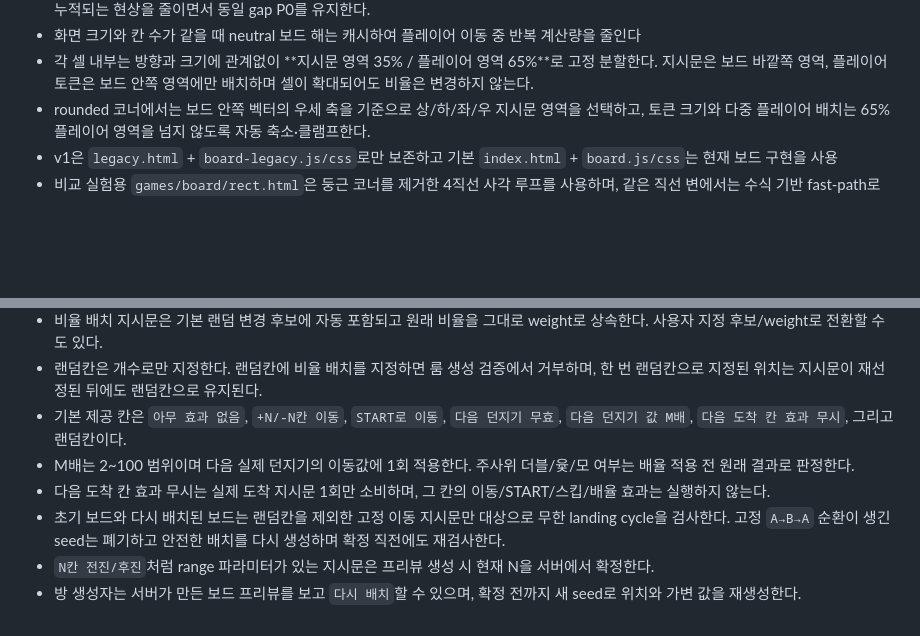
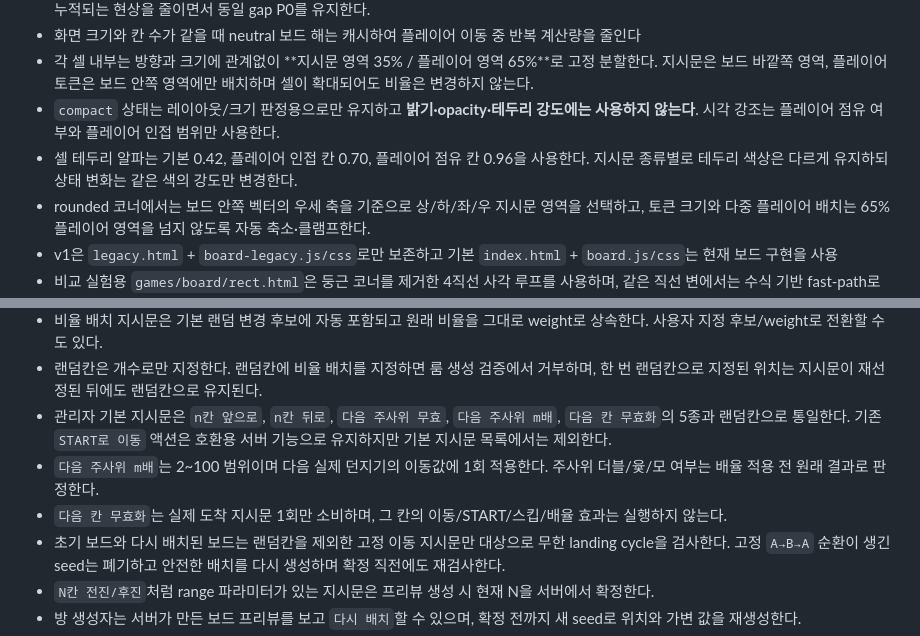
Before and after one commit to playCosmos/Roulette, a Markdown page: README.md, 2 parts joined by grey strips. GitHub-like rendering; blank space fills up the shorter version.

Commit message:
docs: define player-state-only board emphasis and instruction names

```diff
--- a/README.md
+++ b/README.md
@@ -61,6 +61,8 @@ Ramyani Games(라먀니 게임즈)는 SOOP 방송 연동 게임을 한 저장소
 - 셀 최종 배치는 START를 고정 앵커로 두고 진행/역방향으로 나누어 배치한 뒤 반대편에서 폐합한다. 한쪽 방향으로 전체 칸 위치 오차가 누적되는 현상을 줄이면서 동일 gap P0를 유지한다.
 - 화면 크기와 칸 수가 같을 때 neutral 보드 해는 캐시하여 플레이어 이동 중 반복 계산량을 줄인다
 - 각 셀 내부는 방향과 크기에 관계없이 **지시문 영역 35% / 플레이어 영역 65%**로 고정 분할한다. 지시문은 보드 바깥쪽 영역, 플레이어 토큰은 보드 안쪽 영역에만 배치하며 셀이 확대되어도 비율은 변경하지 않는다.
+- `compact` 상태는 레이아웃/크기 판정용으로만 유지하고 **밝기·opacity·테두리 강도에는 사용하지 않는다**. 시각 강조는 플레이어 점유 여부와 플레이어 인접 범위만 사용한다.
+- 셀 테두리 알파는 기본 0.42, 플레이어 인접 칸 0.70, 플레이어 점유 칸 0.96을 사용한다. 지시문 종류별로 테두리 색상은 다르게 유지하되 상태 변화는 같은 색의 강도만 변경한다.
 - rounded 코너에서는 보드 안쪽 벡터의 우세 축을 기준으로 상/하/좌/우 지시문 영역을 선택하고, 토큰 크기와 다중 플레이어 배치는 65% 플레이어 영역을 넘지 않도록 자동 축소·클램프한다.
 - v1은 `legacy.html` + `board-legacy.js/css`로만 보존하고 기본 `index.html` + `board.js/css`는 현재 보드 구현을 사용
 - 비교 실험용 `games/board/rect.html`은 둥근 코너를 제거한 4직선 사각 루프를 사용하며, 같은 직선 변에서는 수식 기반 fast-path로 셀 간격을 계산하고 코너를 넘을 때만 정밀 polygon 탐색을 사용한다.
@@ -85,9 +87,9 @@ Ramyani Games(라먀니 게임즈)는 SOOP 방송 연동 게임을 한 저장소
 - START는 항상 일반 칸으로 고정하며 최초 배치/재배치/랜덤 변경 대상에서 제외한다.
 - 비율 배치 지시문은 기본 랜덤 변경 후보에 자동 포함되고 원래 비율을 그대로 weight로 상속한다. 사용자 지정 후보/weight로 전환할 수도 있다.
 - 랜덤칸은 개수로만 지정한다. 랜덤칸에 비율 배치를 지정하면 룸 생성 검증에서 거부하며, 한 번 랜덤칸으로 지정된 위치는 지시문이 재선정된 뒤에도 랜덤칸으로 유지된다.
-- 기본 제공 칸은 `아무 효과 없음`, `+N/-N칸 이동`, `START로 이동`, `다음 던지기 무효`, `다음 던지기 값 M배`, `다음 도착 칸 효과 무시`, 그리고 랜덤칸이다.
-- M배는 2~100 범위이며 다음 실제 던지기의 이동값에 1회 적용한다. 주사위 더블/윷/모 여부는 배율 적용 전 원래 결과로 판정한다.
-- 다음 도착 칸 효과 무시는 실제 도착 지시문 1회만 소비하며, 그 칸의 이동/START/스킵/배율 효과는 실행하지 않는다.
+- 관리자 기본 지시문은 `n칸 앞으로`, `n칸 뒤로`, `다음 주사위 무효`, `다음 주사위 m배`, `다음 칸 무효화`의 5종과 랜덤칸으로 통일한다. 기존 `START로 이동` 액션은 호환용 서버 기능으로 유지하지만 기본 지시문 목록에서는 제외한다.
+- `다음 주사위 m배`는 2~100 범위이며 다음 실제 던지기의 이동값에 1회 적용한다. 주사위 더블/윷/모 여부는 배율 적용 전 원래 결과로 판정한다.
+- `다음 칸 무효화`는 실제 도착 지시문 1회만 소비하며, 그 칸의 이동/START/스킵/배율 효과는 실행하지 않는다.
 - 초기 보드와 다시 배치된 보드는 랜덤칸을 제외한 고정 이동 지시문만 대상으로 무한 landing cycle을 검사한다. 고정 `A→B→A` 순환이 생긴 seed는 폐기하고 안전한 배치를 다시 생성하며 확정 직전에도 재검사한다.
 - `N칸 전진/후진`처럼 range 파라미터가 있는 지시문은 프리뷰 생성 시 현재 N을 서버에서 확정한다.
 - 방 생성자는 서버가 만든 보드 프리뷰를 보고 `다시 배치`할 수 있으며, 확정 전까지 새 seed로 위치와 가변 값을 재생성한다.
```
